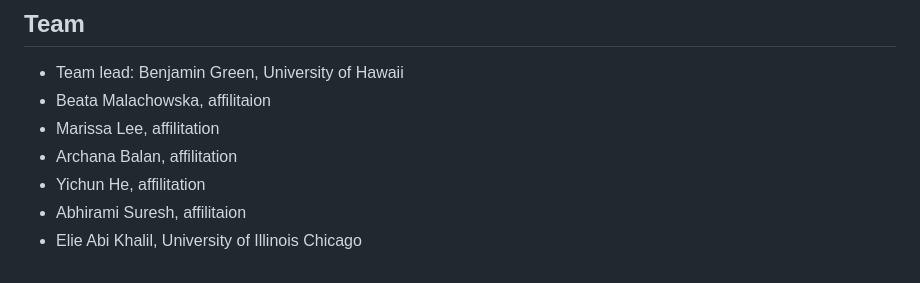
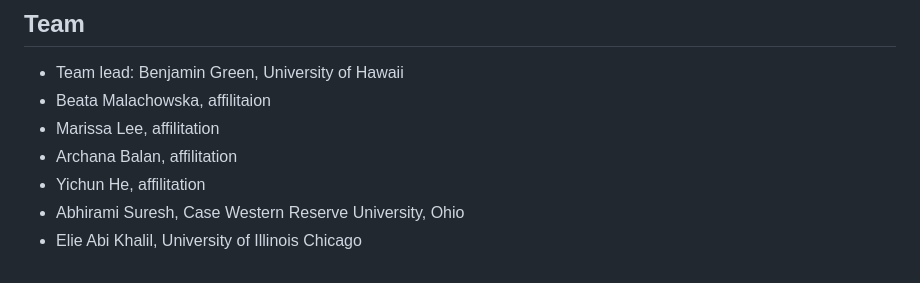
Before and after one commit to NCI-HTAN-Jamborees/Pan-cancer-Treg-Atlas, a Markdown page: README.md, the part around the change. GitHub-like rendering.

```diff
--- a/README.md
+++ b/README.md
@@ -54,5 +54,5 @@ In the future, we hope to automate the pipeline for CellTypist to analyze and an
 - Marissa Lee, affilitation
 - Archana Balan, affilitation
 - Yichun He, affilitation
-- Abhirami Suresh, affilitaion
+- Abhirami Suresh, Case Western Reserve University, Ohio
 - Elie Abi Khalil, University of Illinois Chicago
```
